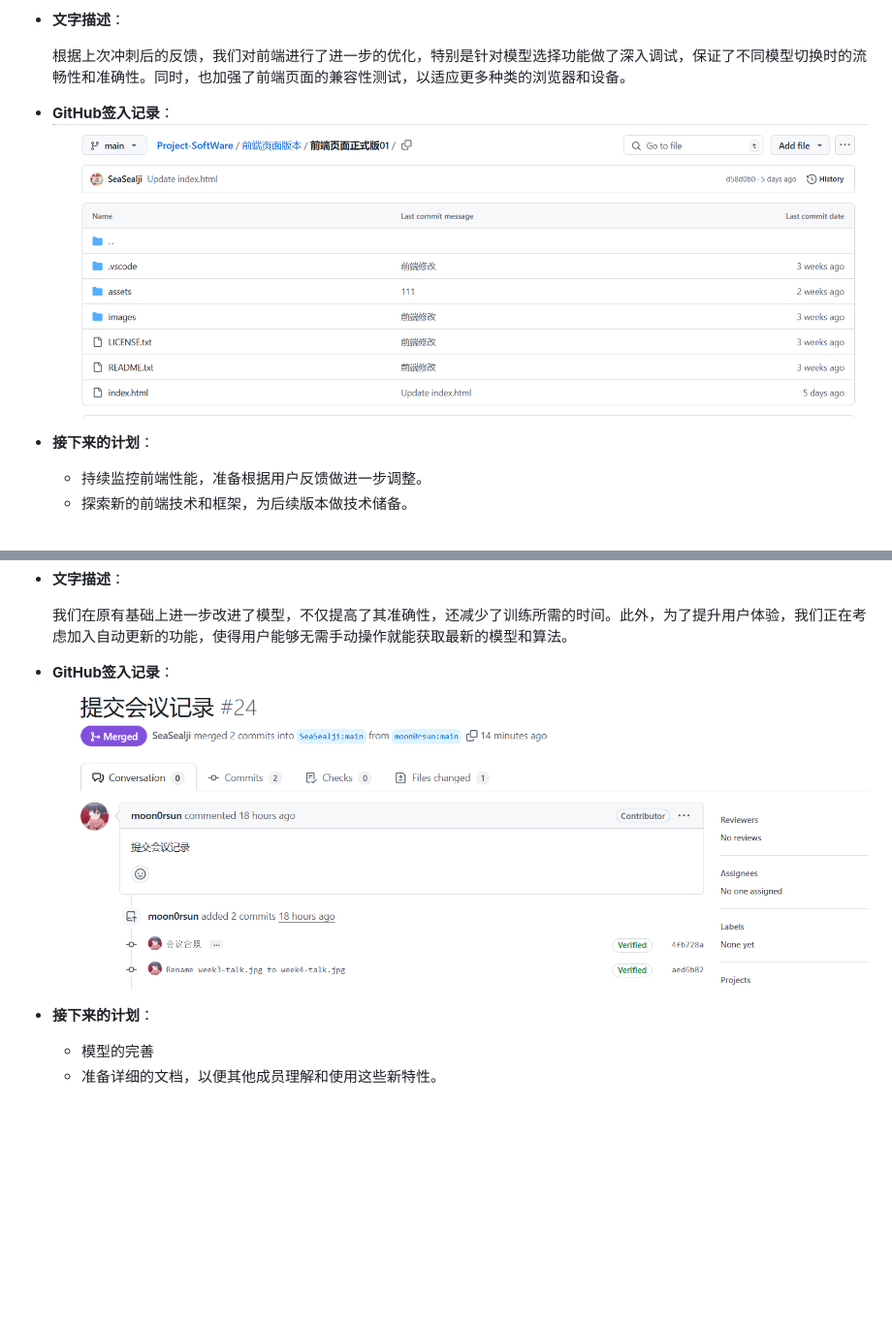
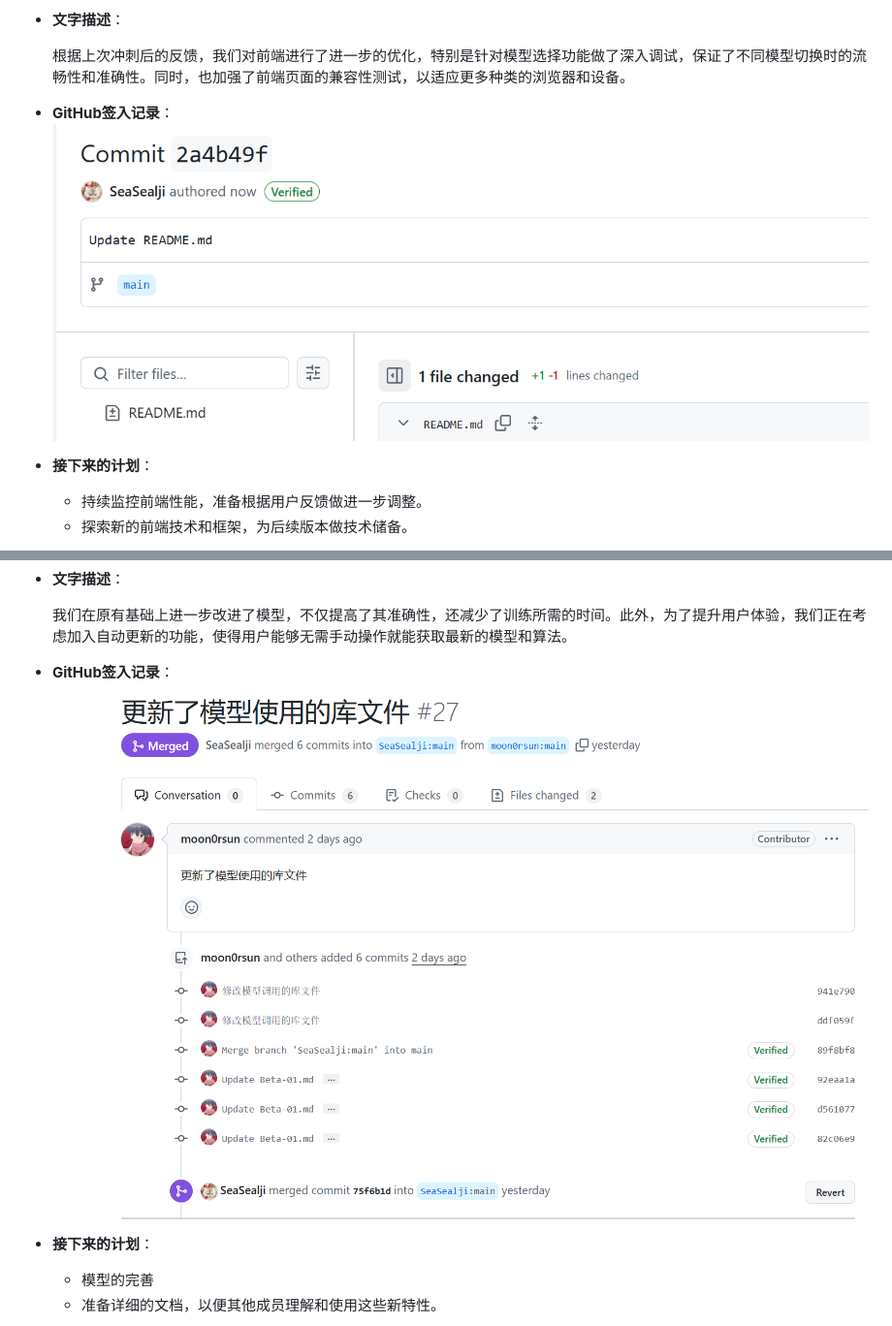
Before and after one commit to moon0rsun/Project-SoftWare, a Markdown page: 会议日志记录/Beta-01.md, 2 parts joined by grey strips. Shown at 97% size. Drawn GitHub-style; blank space fills up the shorter version.

Commit message:
Update Beta-01.md
周末总结

```diff
--- a/会议日志记录/Beta-01.md
+++ b/会议日志记录/Beta-01.md
@@ -81,7 +81,7 @@
 
   根据上次冲刺后的反馈，我们对前端进行了进一步的优化，特别是针对模型选择功能做了深入调试，保证了不同模型切换时的流畅性和准确性。同时，也加强了前端页面的兼容性测试，以适应更多种类的浏览器和设备。
 
-- **GitHub签入记录**：![alt text](../images/lhhweek4.png)
+- **GitHub签入记录**：![alt text](../images/lhh-2-1.png)
 
 - **接下来的计划**：
 
@@ -111,7 +111,7 @@
 
   我们在原有基础上进一步改进了模型，不仅提高了其准确性，还减少了训练所需的时间。此外，为了提升用户体验，我们正在考虑加入自动更新的功能，使得用户能够无需手动操作就能获取最新的模型和算法。
 
-- **GitHub签入记录**：![alt text](../images/lypweek4.png)
+- **GitHub签入记录**：![alt text](../images/lyp-2-1.png)
 
 - **接下来的计划**：
   - 模型的完善
```
Also changed, not shown: other parts of 会议日志记录/Beta-01.md (+2 -1 lines).
